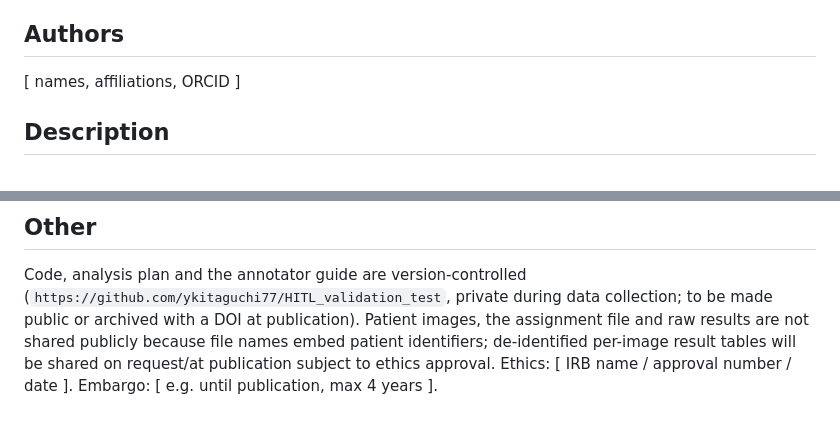
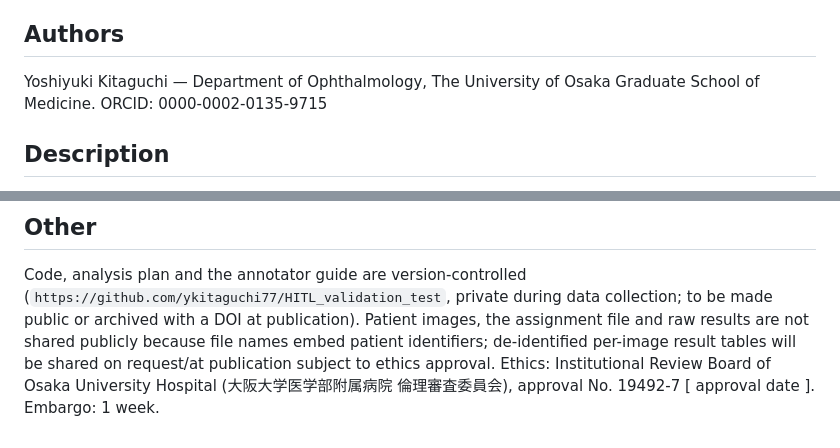
Before and after one commit to ykitaguchi77/HITL_validation_test, a Markdown page: outputs/docs/osf_preregistration.md, 2 parts joined by grey strips. Rendered like a GitHub page.

Commit message:
OSF prereg: fill authors, ethics approval, embargo
Co-Authored-By: Claude Opus 5 (1M context) <noreply@anthropic.com>
Claude-Session: https://claude.ai/code/session_01N2yhCnd5HDbWjSqWetRdKu

```diff
--- a/outputs/docs/osf_preregistration.md
+++ b/outputs/docs/osf_preregistration.md
@@ -11,7 +11,8 @@ A blinded, within-subject, multi-reader multi-case study of human-in-the-loop an
 efficiency versus model maturity in periocular photographs
 
 ## Authors
-[ names, affiliations, ORCID ]
+Yoshiyuki Kitaguchi — Department of Ophthalmology, The University of Osaka Graduate School of Medicine.
+ORCID: 0000-0002-0135-9715
 
 ## Description
 Human-in-the-loop (HITL) annotation — correcting a model's prediction instead of drawing from
@@ -187,5 +188,5 @@ Code, analysis plan and the annotator guide are version-controlled
 made public or archived with a DOI at publication). Patient images, the assignment file and
 raw results are not shared publicly because file names embed patient identifiers; de-identified
 per-image result tables will be shared on request/at publication subject to ethics approval.
-Ethics: [ IRB name / approval number / date ].
-Embargo: [ e.g. until publication, max 4 years ].
+Ethics: Institutional Review Board of Osaka University Hospital (大阪大学医学部附属病院 倫理審査委員会), approval No. 19492-7 [ approval date ].
+Embargo: 1 week.
```
